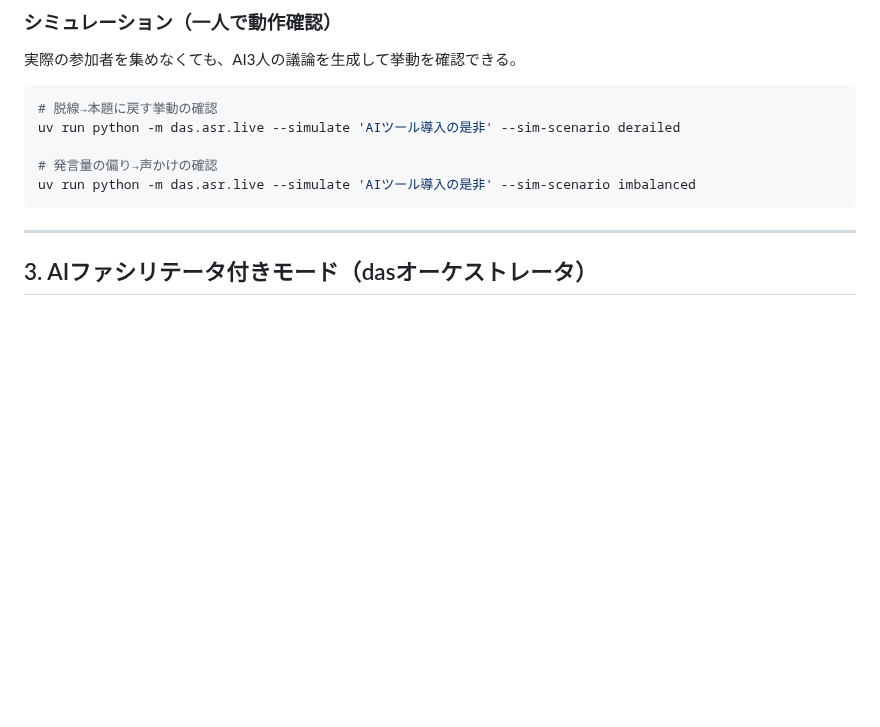
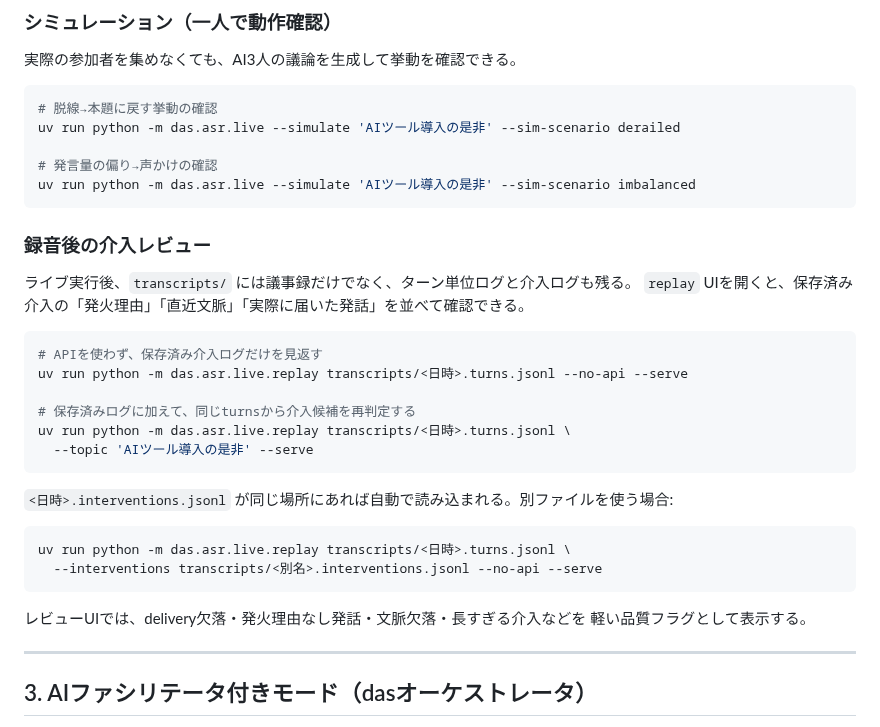
Before and after one commit to ReiMatsui/discussion-support, a Markdown page: docs/COMMANDS.md, the part around the change. Drawn GitHub-style; blank space fills up the shorter version.

````diff
--- a/docs/COMMANDS.md
+++ b/docs/COMMANDS.md
@@ -114,6 +114,30 @@ uv run python -m das.asr.live --simulate 'AIツール導入の是非' --sim-scen
 uv run python -m das.asr.live --simulate 'AIツール導入の是非' --sim-scenario imbalanced
 ```
 
+### 録音後の介入レビュー
+
+ライブ実行後、`transcripts/` には議事録だけでなく、ターン単位ログと介入ログも残る。
+`replay` UIを開くと、保存済み介入の「発火理由」「直近文脈」「実際に届いた発話」を並べて確認できる。
+
+```bash
+# APIを使わず、保存済み介入ログだけを見返す
+uv run python -m das.asr.live.replay transcripts/<日時>.turns.jsonl --no-api --serve
+
+# 保存済みログに加えて、同じturnsから介入候補を再判定する
+uv run python -m das.asr.live.replay transcripts/<日時>.turns.jsonl \
+  --topic 'AIツール導入の是非' --serve
+```
+
+`<日時>.interventions.jsonl` が同じ場所にあれば自動で読み込まれる。別ファイルを使う場合:
+
+```bash
+uv run python -m das.asr.live.replay transcripts/<日時>.turns.jsonl \
+  --interventions transcripts/<別名>.interventions.jsonl --no-api --serve
+```
+
+レビューUIでは、delivery欠落・発火理由なし発話・文脈欠落・長すぎる介入などを
+軽い品質フラグとして表示する。
+
 ---
 
 ## 3. AIファシリテータ付きモード（dasオーケストレータ）
````
Also changed, not shown: README.md (+2 -1 lines).
